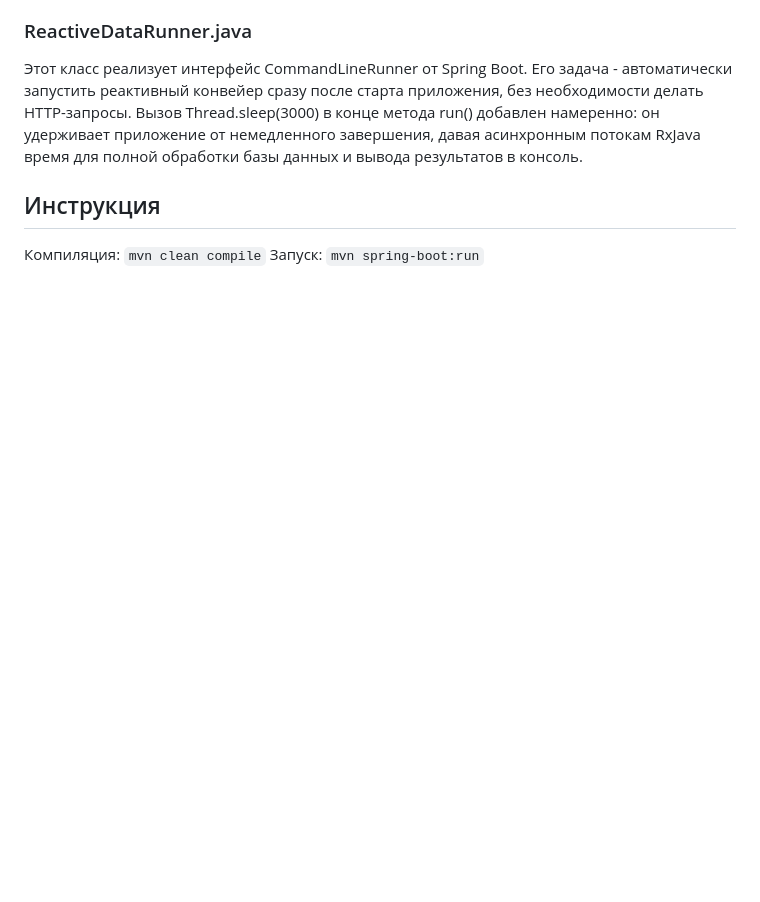
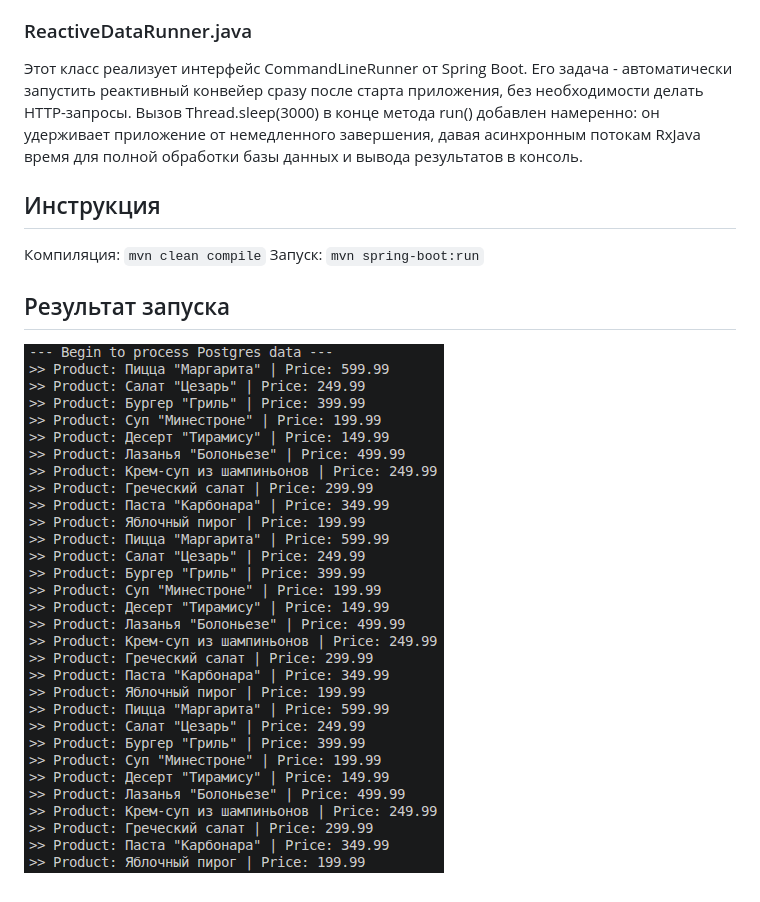
Before and after one commit to DucZuyVuTM/darkstore-provider-rxjava3, a Markdown page: README.md, the part around the change. Rendered like a GitHub page; pictures changed too: images/rxjava3.png (added); blank space fills up the shorter version.

```diff
--- a/README.md
+++ b/README.md
@@ -18,3 +18,7 @@ Java 21, Spring Boot, Hibernate, Maven
 
 Компиляция: `mvn clean compile`
 Запуск: `mvn spring-boot:run`
+
+## Результат запуска
+
+![Result](images/rxjava3.png)
```
Also changed, not shown: image.png (added).
